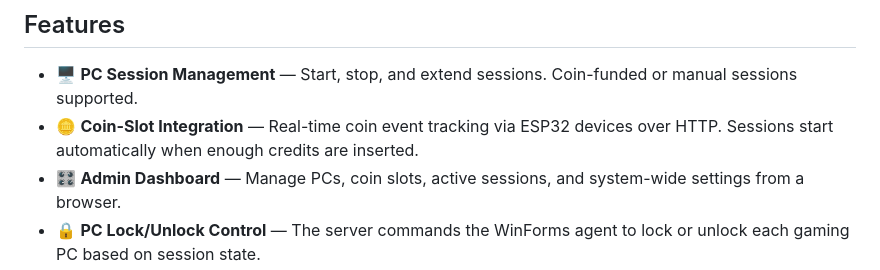
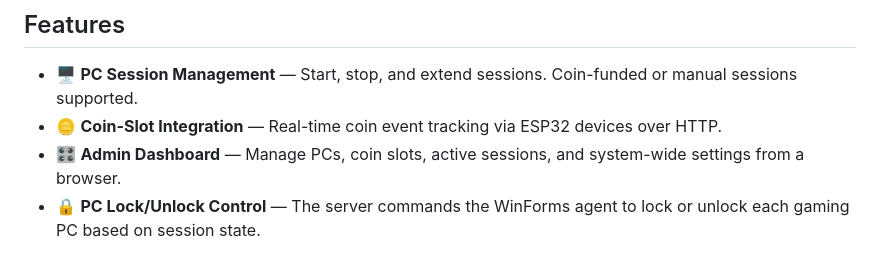
Before and after one commit to ed-dev-oc/pc-timer-rails, a Markdown page: README.md, the part around the change. GitHub-like rendering.

Commit message:
docs(readme): remove inaccurate auto-start detail from coin-slot integration description

```diff
--- a/README.md
+++ b/README.md
@@ -50,7 +50,7 @@
 ## Features
 
 - 🖥️ **PC Session Management** — Start, stop, and extend sessions. Coin-funded or manual sessions supported.
-- 🪙 **Coin-Slot Integration** — Real-time coin event tracking via ESP32 devices over HTTP. Sessions start automatically when enough credits are inserted.
+- 🪙 **Coin-Slot Integration** — Real-time coin event tracking via ESP32 devices over HTTP.
 - 🎛️ **Admin Dashboard** — Manage PCs, coin slots, active sessions, and system-wide settings from a browser.
 - 🔒 **PC Lock/Unlock Control** — The server commands the WinForms agent to lock or unlock each gaming PC based on session state.
 - ⏱️ **Session Expiration & Auto-Shutdown** — Sessions expire automatically. PCs are scheduled for shutdown after a configurable grace period.
```
